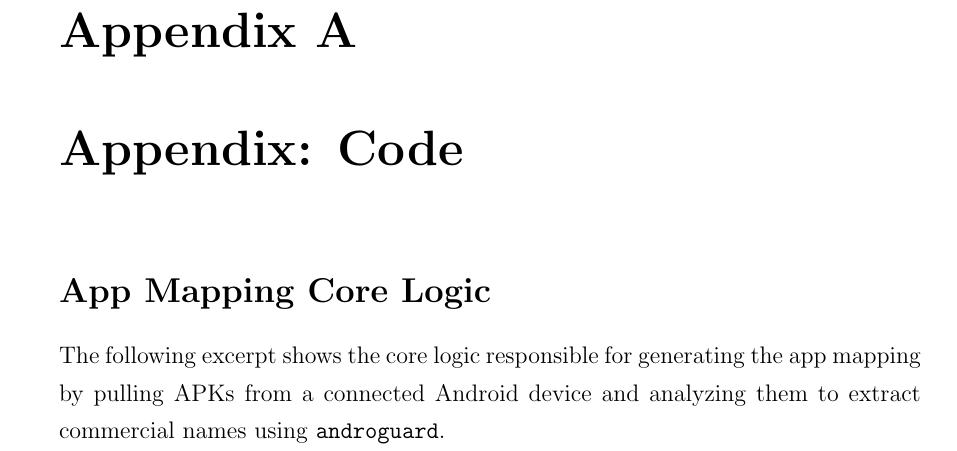
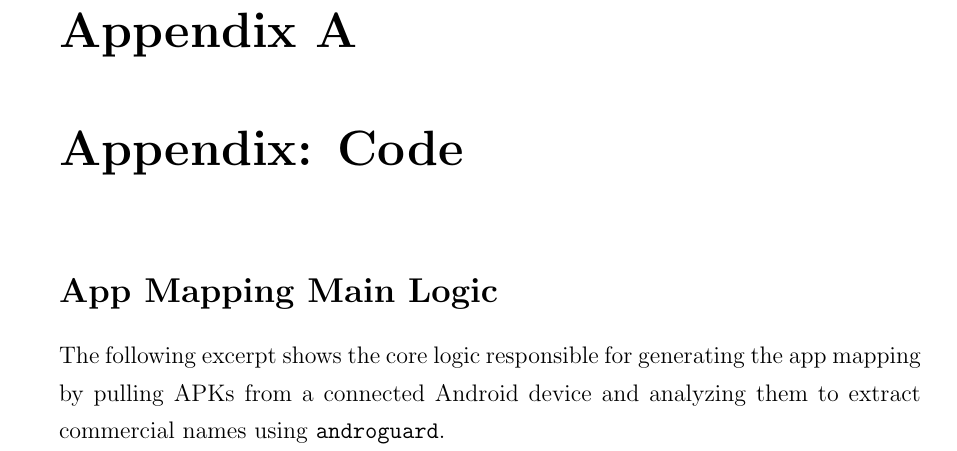
Before and after one commit to SliceDroidTeam/SliceDroid, a LaTeX thesis (thesis/thesis.tex): part of page 100 of 101, cut so that both start at the same text. Compiled offline with pdfLaTeX.

Commit message:
fix a bug

```diff
--- a/thesis/thesis.tex
+++ b/thesis/thesis.tex
@@ -2642,9 +2642,10 @@ A.P. Felt et al., \textit{Android Permissions Demystified}, Proceedings of the 1
 \chapter{Appendix: Code}
 \label{appendix:app-mapper-code}
 
-\section*{App Mapping Core Logic}
+\section*{App Mapping Main Logic}
 
 The following excerpt shows the core logic responsible for generating the app mapping by pulling APKs from a connected Android device and analyzing them to extract commercial names using \texttt{androguard}.
+
 
 
 \begin{lstlisting}[language=Python]
```
Also changed, not shown: 1 other file.
